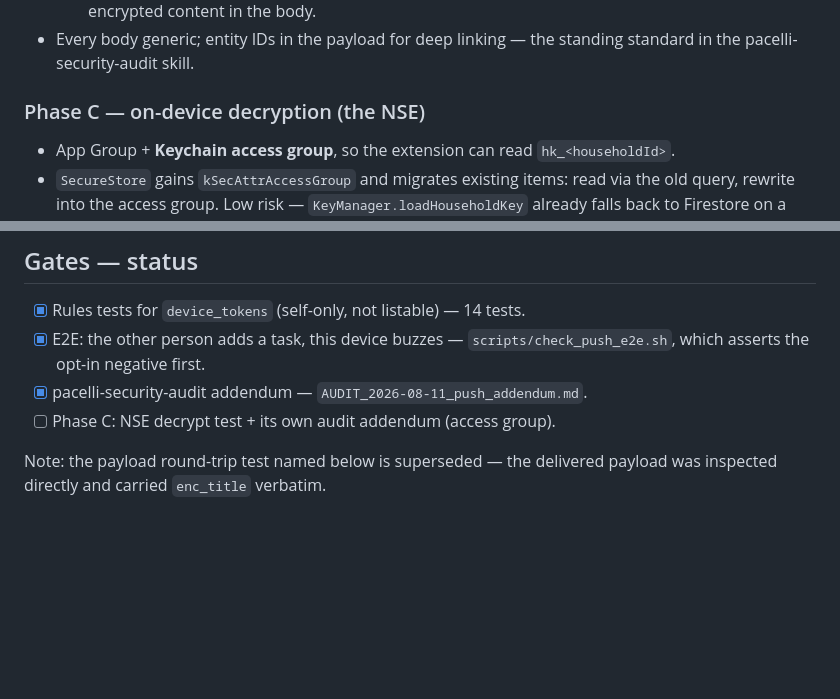
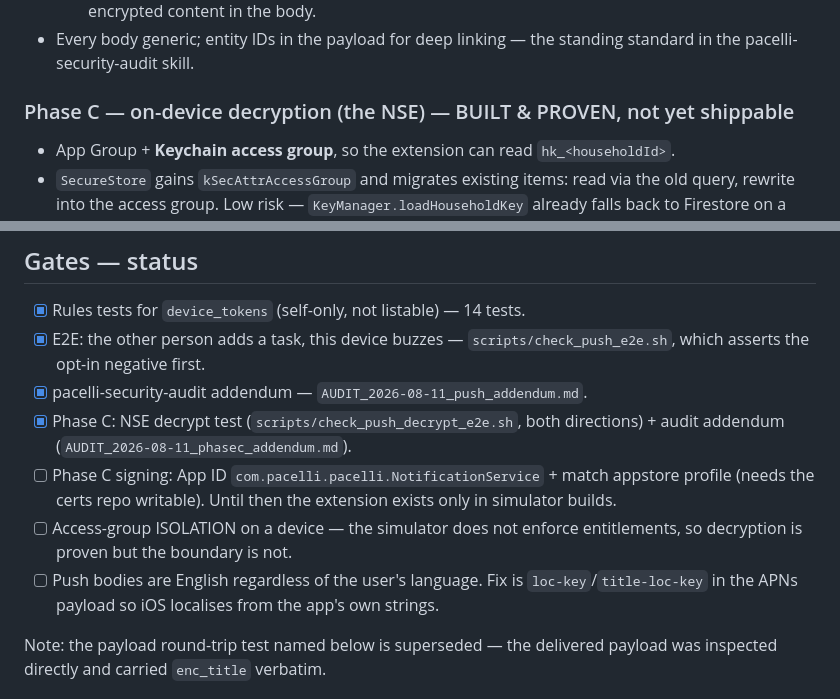
Before and after one commit to drpathcell/pacelli, a Markdown page: docs/notifications-plan.md, 2 parts joined by grey strips. GitHub-like rendering; blank space fills up the shorter version.

Commit message:
docs: phase C status, gates and the grep trap it hides
A delivered payload contains both the decrypted title and the generic
fallback, so asserting with grep passes on a broken extension. The check parses
the archived body field instead.

Co-Authored-By: Claude Opus 5 <noreply@anthropic.com>
Claude-Session: https://claude.ai/code/session_01NY2o6NkiMptALwwZBHcAHL

```diff
--- a/docs/notifications-plan.md
+++ b/docs/notifications-plan.md
@@ -68,7 +68,7 @@ by due date and top up on launch and on every mutation.
 - Every body generic; entity IDs in the payload for deep linking — the standing
   standard in the pacelli-security-audit skill.
 
-### Phase C — on-device decryption (the NSE)
+### Phase C — on-device decryption (the NSE) — BUILT & PROVEN, not yet shippable
 
 - App Group + **Keychain access group**, so the extension can read
   `hk_<householdId>`.
@@ -124,7 +124,16 @@ entitlements, code, functions, rules, tests — is scriptable from here.
 - [x] E2E: the other person adds a task, this device buzzes —
       `scripts/check_push_e2e.sh`, which asserts the opt-in negative first.
 - [x] pacelli-security-audit addendum — `AUDIT_2026-08-11_push_addendum.md`.
-- [ ] Phase C: NSE decrypt test + its own audit addendum (access group).
+- [x] Phase C: NSE decrypt test (`scripts/check_push_decrypt_e2e.sh`, both
+      directions) + audit addendum (`AUDIT_2026-08-11_phasec_addendum.md`).
+- [ ] Phase C signing: App ID `com.pacelli.pacelli.NotificationService` +
+      match appstore profile (needs the certs repo writable). Until then the
+      extension exists only in simulator builds.
+- [ ] Access-group ISOLATION on a device — the simulator does not enforce
+      entitlements, so decryption is proven but the boundary is not.
+- [ ] Push bodies are English regardless of the user's language. Fix is
+      `loc-key`/`title-loc-key` in the APNs payload so iOS localises from the
+      app's own strings.
 
 Note: the payload round-trip test named below is superseded — the delivered
 payload was inspected directly and carried `enc_title` verbatim.
```
Also changed, not shown: 1 other file.
